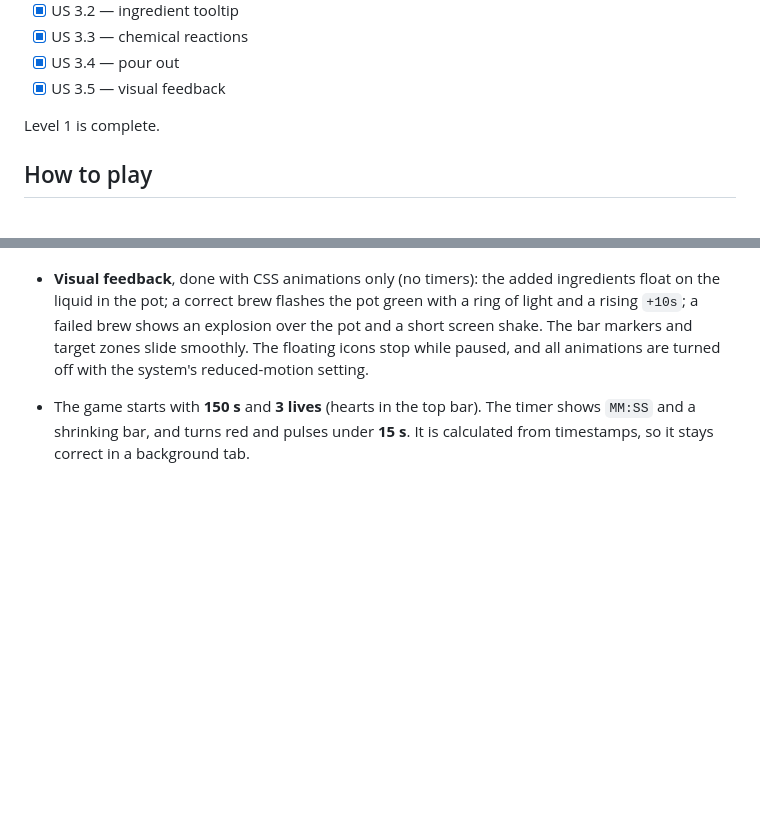
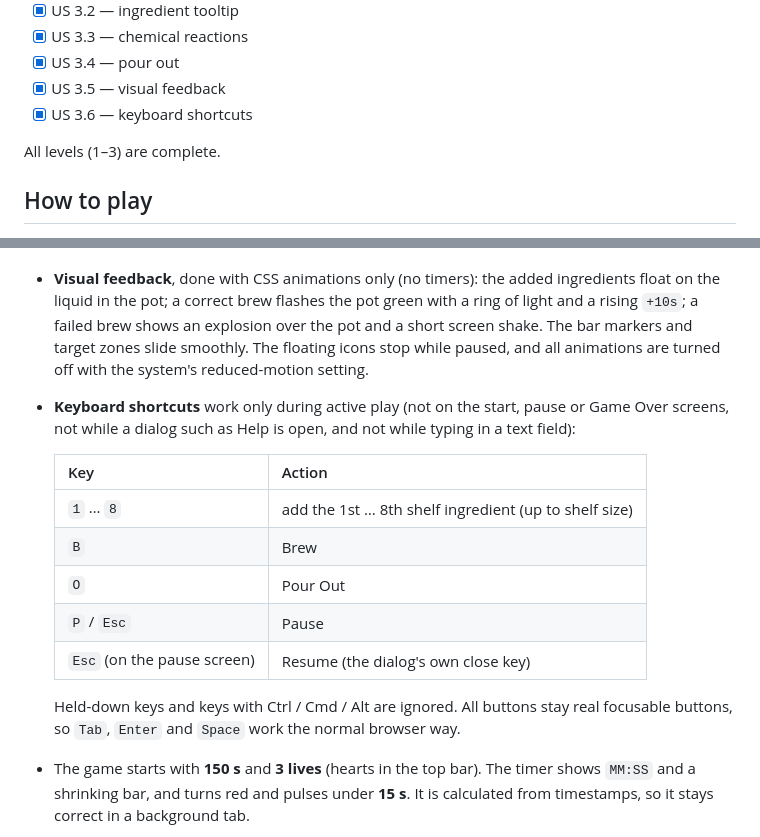
Before and after one commit to akylbek04/alchemist-s-cauldron, a Markdown page: README.md, 2 parts joined by grey strips. Rendered like a GitHub page; blank space fills up the shorter version.

Commit message:
docs: describe keyboard shortcuts in readme

```diff
--- a/README.md
+++ b/README.md
@@ -40,8 +40,9 @@ The work is split into stories. Each story is developed in its own branch (`stor
 - [x] US 3.3 — chemical reactions
 - [x] US 3.4 — pour out
 - [x] US 3.5 — visual feedback
+- [x] US 3.6 — keyboard shortcuts
 
-Level 1 is complete.
+All levels (1–3) are complete.
 
 ## How to play
 
@@ -84,6 +85,18 @@ Level 1 is complete.
   - Either way the cauldron is cleared and the used ingredients are spent.
 - **Pour Out** (under the cauldron) empties a wrong mix for **10 s** instead of a life. Score, lives, recipe and stock stay the same, and the poured ingredients are not returned to the shelf. It is disabled while the cauldron is empty or the game is paused. With less than 10 s left it ends the game (**Time is up**).
 - **Visual feedback**, done with CSS animations only (no timers): the added ingredients float on the liquid in the pot; a correct brew flashes the pot green with a ring of light and a rising `+10s`; a failed brew shows an explosion over the pot and a short screen shake. The bar markers and target zones slide smoothly. The floating icons stop while paused, and all animations are turned off with the system's reduced-motion setting.
+- **Keyboard shortcuts** work only during active play (not on the start, pause or Game Over screens, not while a dialog such as Help is open, and not while typing in a text field):
+
+  | Key                         | Action                                                |
+  | --------------------------- | ----------------------------------------------------- |
+  | `1` … `8`                   | add the 1st … 8th shelf ingredient (up to shelf size) |
+  | `B`                         | Brew                                                  |
+  | `O`                         | Pour Out                                              |
+  | `P` / `Esc`                 | Pause                                                 |
+  | `Esc` (on the pause screen) | Resume (the dialog's own close key)                   |
+
+  Held-down keys and keys with Ctrl / Cmd / Alt are ignored. All buttons stay real focusable buttons, so `Tab`, `Enter` and `Space` work the normal browser way.
+
 - The game starts with **150 s** and **3 lives** (hearts in the top bar). The timer shows `MM:SS` and a shrinking bar, and turns red and pulses under **15 s**. It is calculated from timestamps, so it stays correct in a background tab.
 - Press the **Pause** button next to the timer to stop the game: the timer stops, the field is blurred and the shelf and Brew are blocked. **Resume** continues the same game, **Exit to Menu** goes back to the start screen. The game also pauses by itself when the browser tab is hidden.
 - The running game is saved in `localStorage` after every move, on pause and while the timer runs. After a reload, **Continue Game** appears on the start screen. It restores the same difficulty, score, time, lives, recipe, cauldron and stock (not re-rolled) and opens the game paused. A new game overwrites the save; **Exit to Menu** and Game Over delete it. A broken or edited save is checked field by field, deleted, and never offered.
```
